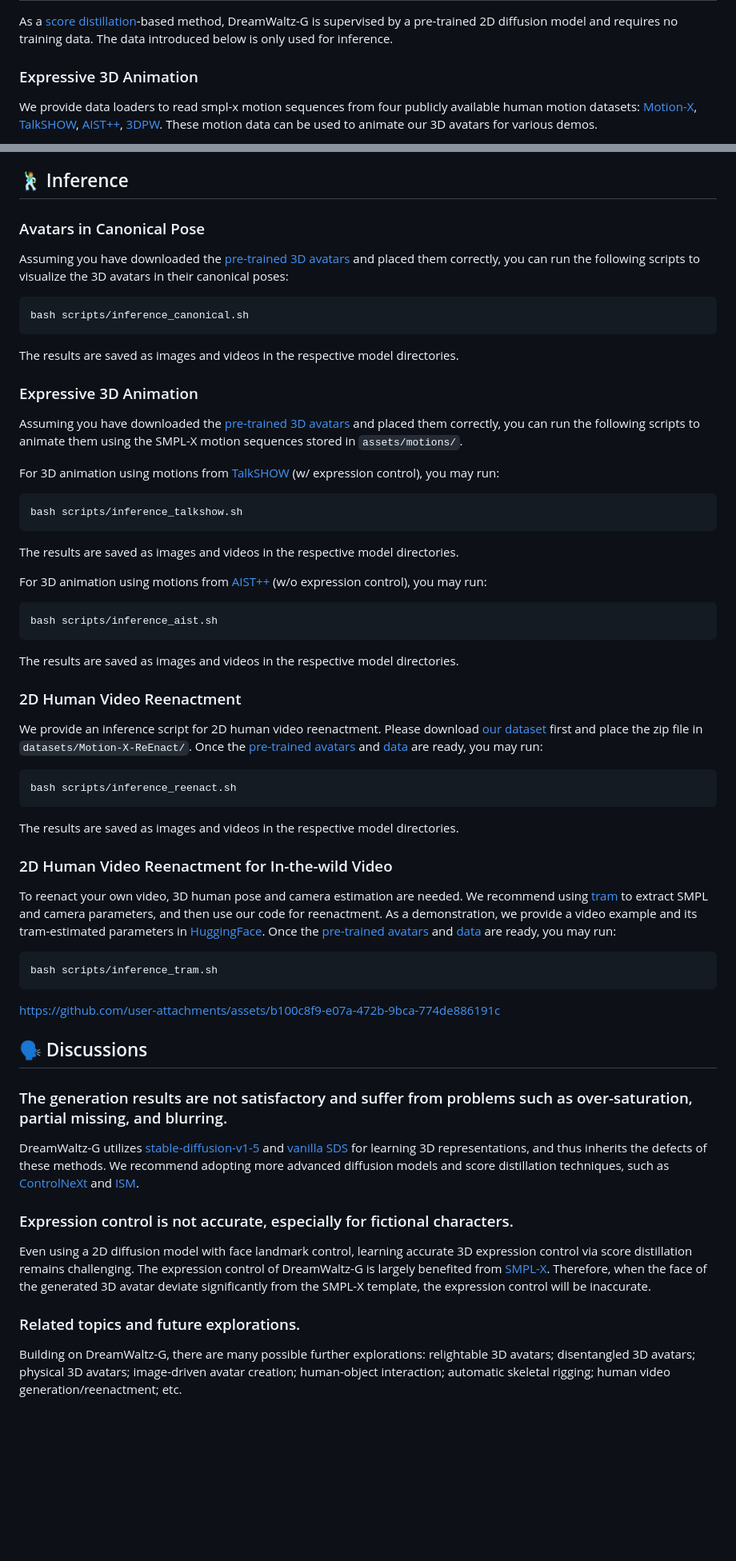
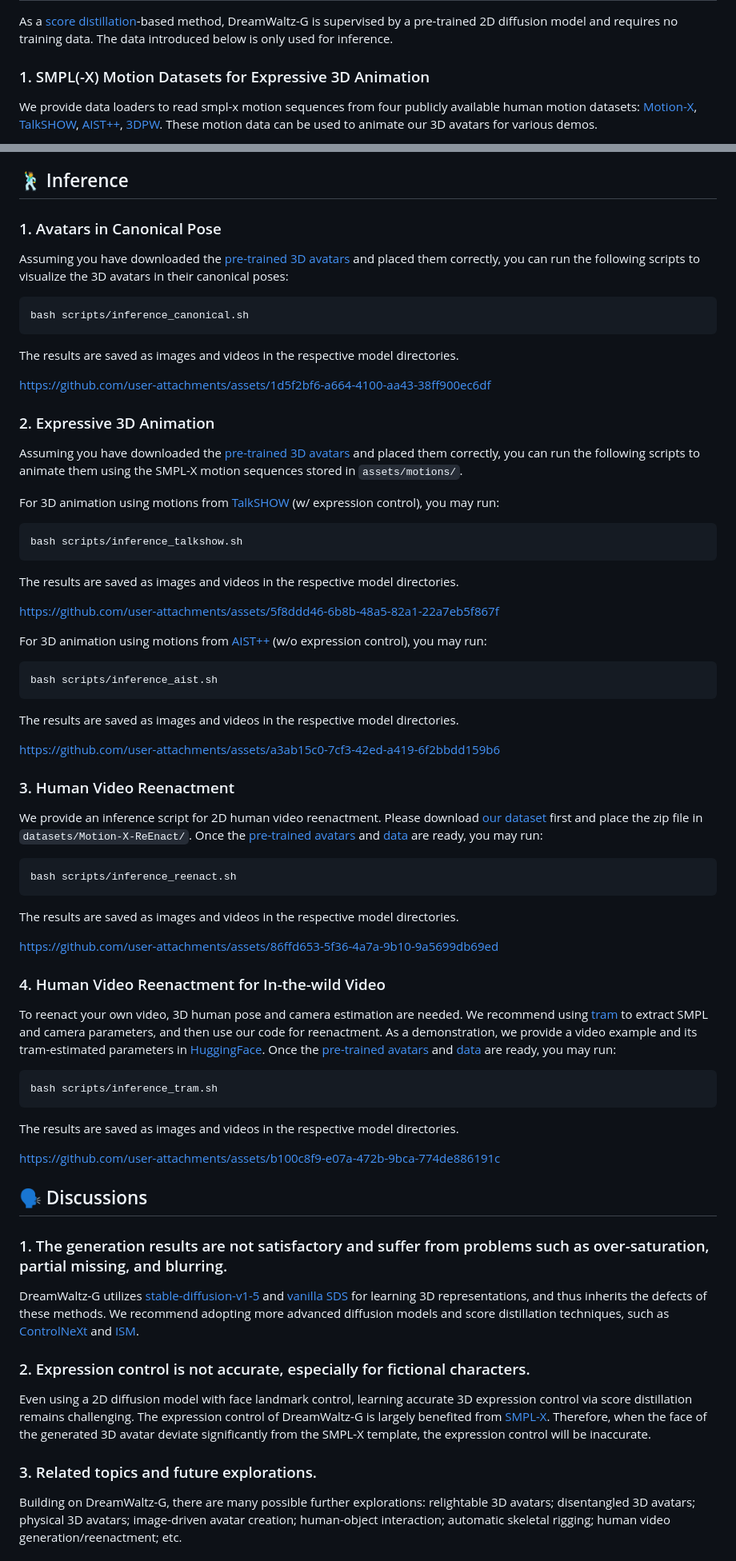
Before and after one commit to Yukun-Huang/DreamWaltz-G, a Markdown page: README.md, 2 parts joined by grey strips. Shown: that part at 80% size. GitHub-like rendering; blank space fills up the shorter version.

````diff
--- a/README.md
+++ b/README.md
@@ -114,7 +114,7 @@ Unfortunately, due to limitations of DreamWaltz-G and SMPL-X, not all of these a
 ## 💼 Datasets
 As a [score distillation](https://dreamfusion3d.github.io/)-based method, DreamWaltz-G is supervised by a pre-trained 2D diffusion model and requires no training data. The data introduced below is only used for inference.
 
-### Expressive 3D Animation
+### 1. SMPL(-X) Motion Datasets for Expressive 3D Animation
 We provide data loaders to read smpl-x motion sequences from four publicly available human motion datasets: [Motion-X](https://motion-x-dataset.github.io/), [TalkSHOW](https://talkshow.is.tue.mpg.de/), [AIST++](https://google.github.io/aistplusplus_dataset/), [3DPW](https://virtualhumans.mpi-inf.mpg.de/3DPW/). These motion data can be used to animate our 3D avatars for various demos.
 
 To use these datasets, you may download them from the official website and organize them according to the following structure (no need to unzip):
@@ -160,14 +160,16 @@ From our training script, you may notice that we split the two-stage training pi
 The whole training takes several hours on a single NVIDIA L40S GPU.
 
 ## 🕺 Inference
-### Avatars in Canonical Pose
+### 1. Avatars in Canonical Pose
 Assuming you have downloaded the [pre-trained 3D avatars](https://huggingface.co/KevinHuang/DreamWaltz-G/tree/main/outputs) and placed them correctly, you can run the following scripts to visualize the 3D avatars in their canonical poses:
 ```bash
 bash scripts/inference_canonical.sh
 ```
 The results are saved as images and videos in the respective model directories.
 
-### Expressive 3D Animation
+https://github.com/user-attachments/assets/1d5f2bf6-a664-4100-aa43-38ff900ec6df
+
+### 2. Expressive 3D Animation
 Assuming you have downloaded the [pre-trained 3D avatars](https://huggingface.co/KevinHuang/DreamWaltz-G/tree/main/outputs) and placed them correctly, you can run the following scripts to animate them using the SMPL-X motion sequences stored in `assets/motions/`.
 
 For 3D animation using motions from [TalkSHOW](https://talkshow.is.tue.mpg.de/) (w/ expression control), you may run:
@@ -176,35 +178,42 @@ bash scripts/inference_talkshow.sh
 ```
 The results are saved as images and videos in the respective model directories.
 
+https://github.com/user-attachments/assets/5f8ddd46-6b8b-48a5-82a1-22a7eb5f867f
+
 For 3D animation using motions from [AIST++](https://google.github.io/aistplusplus_dataset/) (w/o expression control), you may run:
 ```bash
 bash scripts/inference_aist.sh
 ```
 The results are saved as images and videos in the respective model directories.
 
-### 2D Human Video Reenactment
+https://github.com/user-attachments/assets/a3ab15c0-7cf3-42ed-a419-6f2bbdd159b6
+
+### 3. Human Video Reenactment
 We provide an inference script for 2D human video reenactment. Please download [our dataset](https://huggingface.co/KevinHuang/DreamWaltz-G/tree/main/datasets/Motion-X-ReEnact) first and place the zip file in `datasets/Motion-X-ReEnact/`. Once the [pre-trained avatars](https://huggingface.co/KevinHuang/DreamWaltz-G/tree/main/outputs) and [data](https://huggingface.co/KevinHuang/DreamWaltz-G/tree/main/datasets/Motion-X-ReEnact) are ready, you may run:
 ```bash
 bash scripts/inference_reenact.sh
 ```
 The results are saved as images and videos in the respective model directories.
 
-### 2D Human Video Reenactment for In-the-wild Video
+https://github.com/user-attachments/assets/86ffd653-5f36-4a7a-9b10-9a5699db69ed
+
+### 4. Human Video Reenactment for In-the-wild Video
 To reenact your own video, 3D human pose and camera estimation are needed. We recommend using [tram](https://github.com/yufu-wang/tram) to extract SMPL and camera parameters, and then use our code for reenactment. As a demonstration, we provide a video example and its tram-estimated parameters in [HuggingFace](https://huggingface.co/KevinHuang/DreamWaltz-G/tree/main/datasets/tram). Once the [pre-trained avatars](https://huggingface.co/KevinHuang/DreamWaltz-G/tree/main/outputs) and [data](https://huggingface.co/KevinHuang/DreamWaltz-G/tree/main/datasets/tram) are ready, you may run:
 ```bash
 bash scripts/inference_tram.sh
 ```
+The results are saved as images and videos in the respective model directories.
 
 https://github.com/user-attachments/assets/b100c8f9-e07a-472b-9bca-774de886191c
 
 ## 🗣️ Discussions
-### The generation results are not satisfactory and suffer from problems such as over-saturation, partial missing, and blurring.
+### 1. The generation results are not satisfactory and suffer from problems such as over-saturation, partial missing, and blurring.
 DreamWaltz-G utilizes [stable-diffusion-v1-5](https://huggingface.co/stable-diffusion-v1-5/stable-diffusion-v1-5) and [vanilla SDS](https://dreamfusion3d.github.io/) for learning 3D representations, and thus inherits the defects of these methods. We recommend adopting more advanced diffusion models and score distillation techniques, such as [ControlNeXt](https://github.com/dvlab-research/ControlNeXt) and [ISM](https://github.com/EnVision-Research/LucidDreamer).
 
-### Expression control is not accurate, especially for fictional characters.
+### 2. Expression control is not accurate, especially for fictional characters.
 Even using a 2D diffusion model with face landmark control, learning accurate 3D expression control via score distillation remains challenging. The expression control of DreamWaltz-G is largely benefited from [SMPL-X](https://smpl-x.is.tue.mpg.de/).
 Therefore, when the face of the generated 3D avatar deviate significantly from the SMPL-X template, the expression control will be inaccurate.
 
-### Related topics and future explorations.
+### 3. Related topics and future explorations.
 Building on DreamWaltz-G, there are many possible further explorations: relightable 3D avatars; disentangled 3D avatars; physical 3D avatars; image-driven avatar creation; human-object interaction; automatic skeletal rigging; human video generation/reenactment; etc.
 
````
Also changed, not shown: other parts of README.md (+8 -5 lines).
